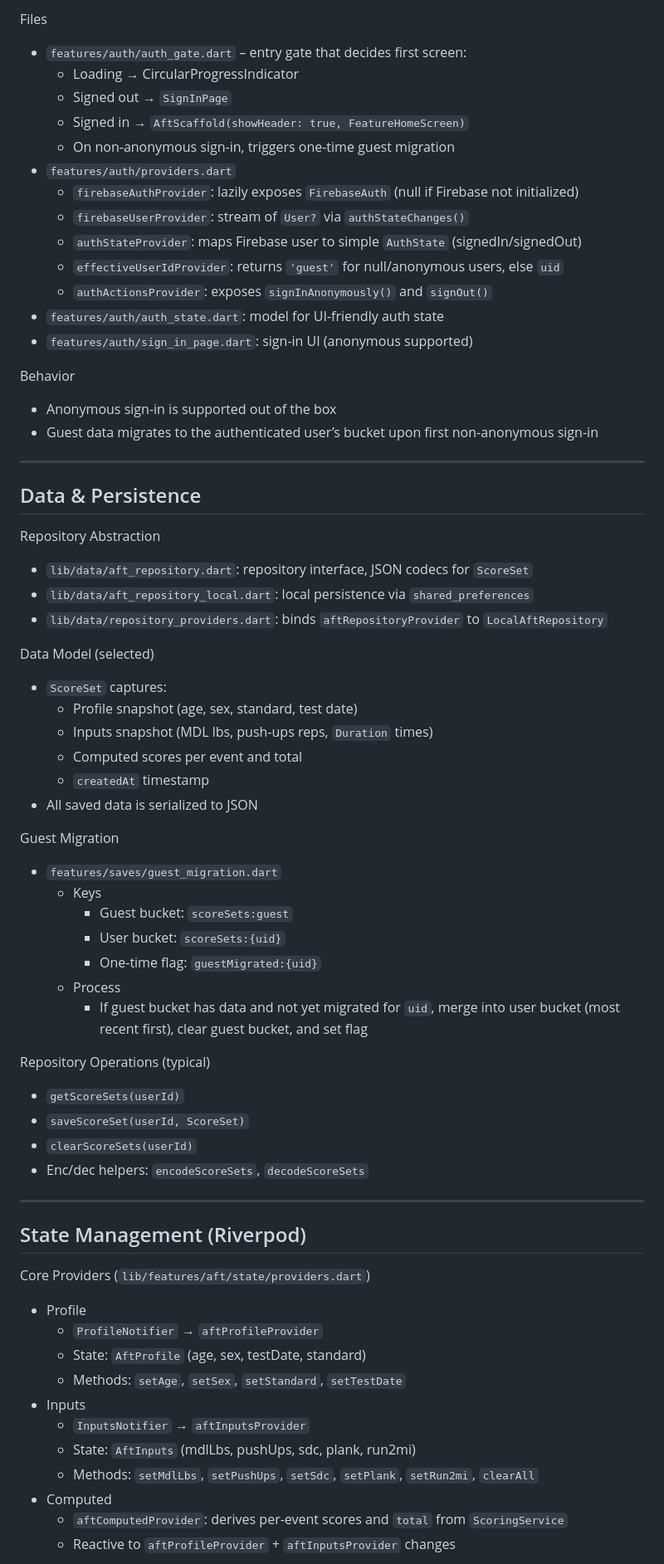
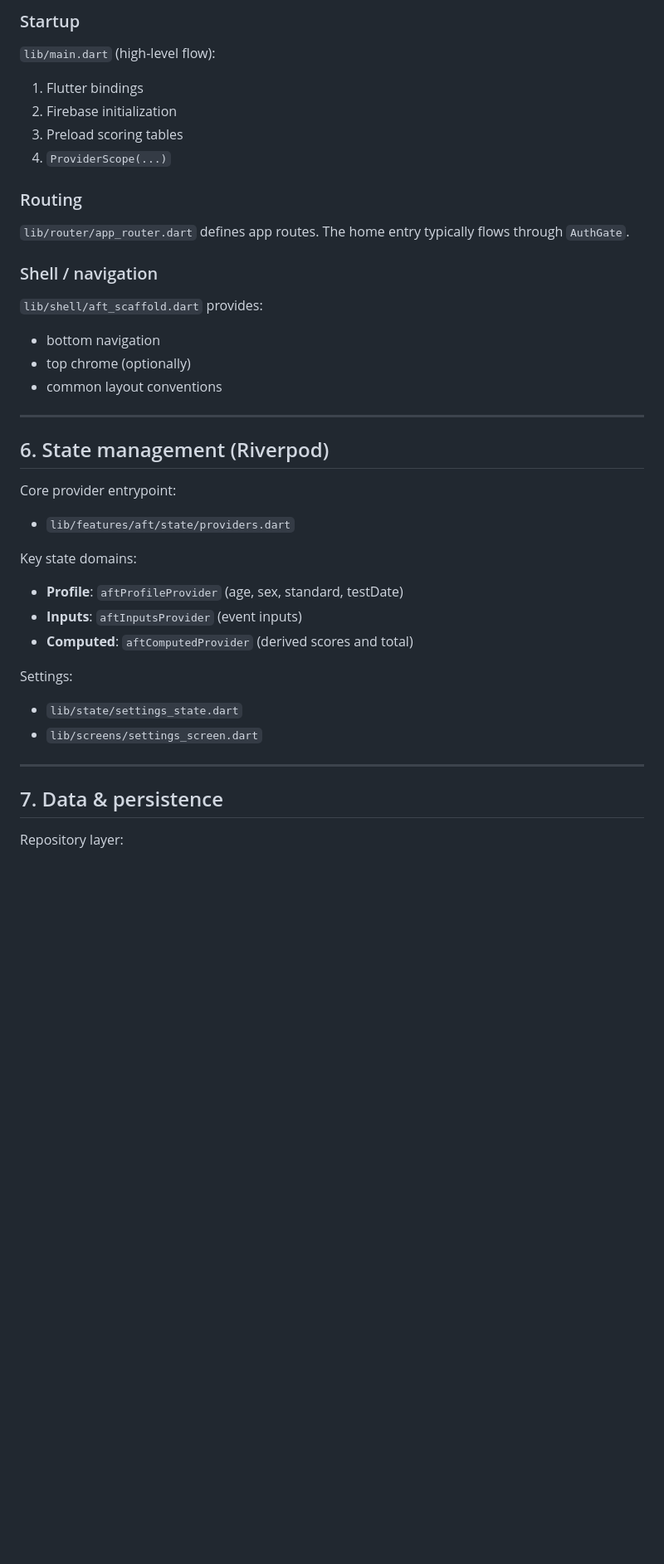
Before and after one commit to lamontenunn/AFT, a Markdown page: README.md, the part around one of its changes. Shown at 83% size. GitHub-like rendering; blank space fills up the shorter version.

```diff
--- a/README.md
+++ b/README.md
@@ -101,69 +133,47 @@ Note: Auth Emulator is disabled in code comments; re-enable locally by restoring
 
-Files
-- `features/auth/auth_gate.dart` – entry gate that decides first screen:
-  - Loading → CircularProgressIndicator
-  - Signed out → `SignInPage`
-  - Signed in → `AftScaffold(showHeader: true, FeatureHomeScreen)`
-  - On non-anonymous sign-in, triggers one-time guest migration
-- `features/auth/providers.dart`
-  - `firebaseAuthProvider`: lazily exposes `FirebaseAuth` (null if Firebase not initialized)
-  - `firebaseUserProvider`: stream of `User?` via `authStateChanges()`
-  - `authStateProvider`: maps Firebase user to simple `AuthState` (signedIn/signedOut)
-  - `effectiveUserIdProvider`: returns `'guest'` for null/anonymous users, else `uid`
-  - `authActionsProvider`: exposes `signInAnonymously()` and `signOut()`
-- `features/auth/auth_state.dart`: model for UI-friendly auth state
-- `features/auth/sign_in_page.dart`: sign-in UI (anonymous supported)
+### Startup
 
-Behavior
-- Anonymous sign-in is supported out of the box
-- Guest data migrates to the authenticated user’s bucket upon first non-anonymous sign-in
+`lib/main.dart` (high-level flow):
+
+1. Flutter bindings
+2. Firebase initialization
+3. Preload scoring tables
+4. `ProviderScope(...)`
+
+### Routing
+
+`lib/router/app_router.dart` defines app routes. The home entry typically flows through `AuthGate`.
+
+### Shell / navigation
+
+`lib/shell/aft_scaffold.dart` provides:
+
+- bottom navigation
+- top chrome (optionally)
+- common layout conventions
 
 ---
 
-## Data & Persistence
+## 6. State management (Riverpod)
 
-Repository Abstraction
-- `lib/data/aft_repository.dart`: repository interface, JSON codecs for `ScoreSet`
-- `lib/data/aft_repository_local.dart`: local persistence via `shared_preferences`
-- `lib/data/repository_providers.dart`: binds `aftRepositoryProvider` to `LocalAftRepository`
+Core provider entrypoint:
 
-Data Model (selected)
-- `ScoreSet` captures:
-  - Profile snapshot (age, sex, standard, test date)
-  - Inputs snapshot (MDL lbs, push-ups reps, `Duration` times)
-  - Computed scores per event and total
-  - `createdAt` timestamp
-- All saved data is serialized to JSON
+- `lib/features/aft/state/providers.dart`
 
-Guest Migration
-- `features/saves/guest_migration.dart`
-  - Keys
-    - Guest bucket: `scoreSets:guest`
-    - User bucket: `scoreSets:{uid}`
-    - One-time flag: `guestMigrated:{uid}`
-  - Process
-    - If guest bucket has data and not yet migrated for `uid`, merge into user bucket (most recent first), clear guest bucket, and set flag
+Key state domains:
 
-Repository Operations (typical)
-- `getScoreSets(userId)`
-- `saveScoreSet(userId, ScoreSet)`
-- `clearScoreSets(userId)`
-- Enc/dec helpers: `encodeScoreSets`, `decodeScoreSets`
+- **Profile**: `aftProfileProvider` (age, sex, standard, testDate)
+- **Inputs**: `aftInputsProvider` (event inputs)
+- **Computed**: `aftComputedProvider` (derived scores and total)
+
+Settings:
+
+- `lib/state/settings_state.dart`
+- `lib/screens/settings_screen.dart`
 
 ---
 
-## State Management (Riverpod)
+## 7. Data & persistence
 
-Core Providers (`lib/features/aft/state/providers.dart`)
-- Profile
-  - `ProfileNotifier` → `aftProfileProvider`
-  - State: `AftProfile` (age, sex, testDate, standard)
-  - Methods: `setAge`, `setSex`, `setStandard`, `setTestDate`
-- Inputs
-  - `InputsNotifier` → `aftInputsProvider`
-  - State: `AftInputs` (mdlLbs, pushUps, sdc, plank, run2mi)
-  - Methods: `setMdlLbs`, `setPushUps`, `setSdc`, `setPlank`, `setRun2mi`, `clearAll`
-- Computed
-  - `aftComputedProvider`: derives per-event scores and `total` from `ScoringService`
-  - Reactive to `aftProfileProvider` + `aftInputsProvider` changes
+Repository layer:
 
```
Also changed, not shown: other parts of README.md (+194 -209 lines).
